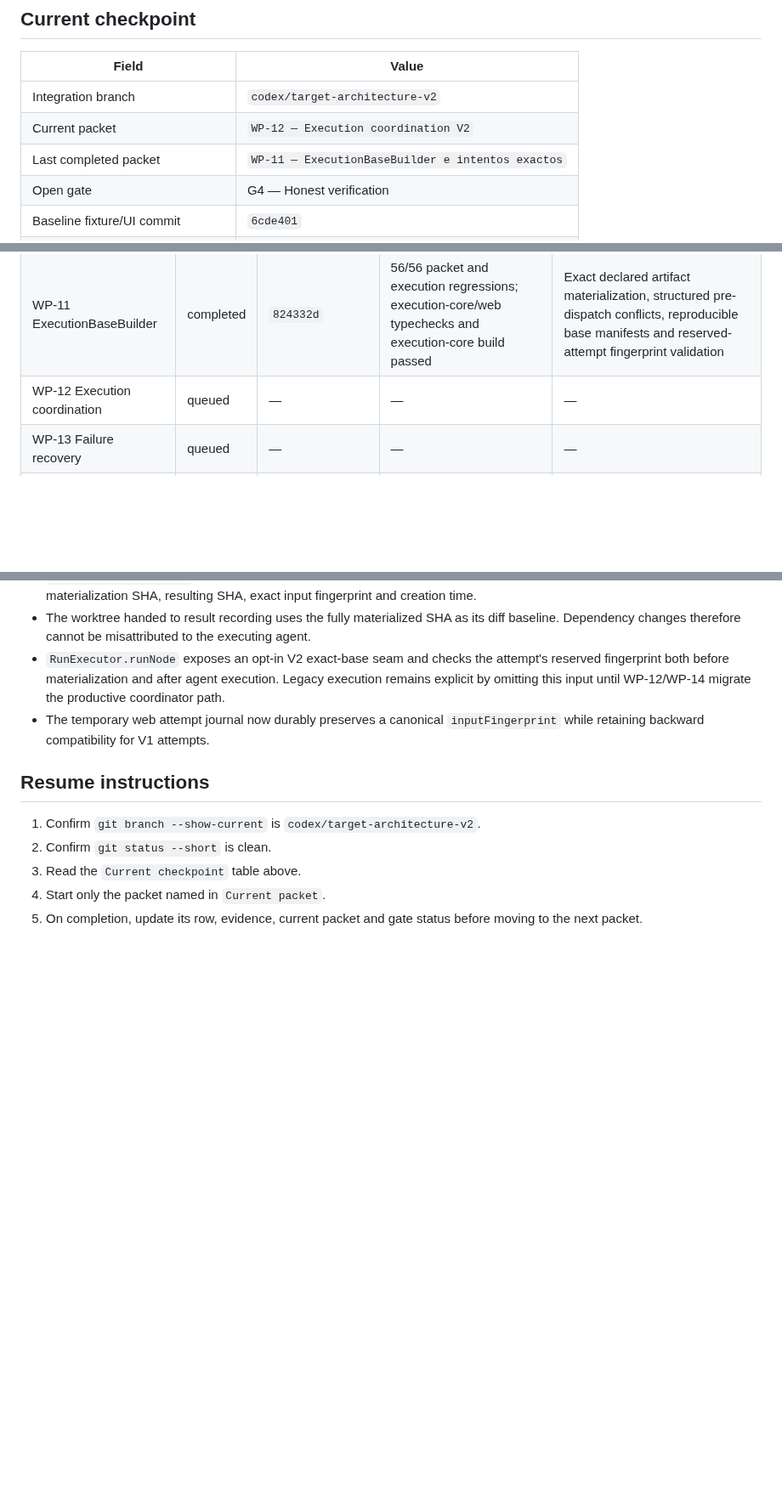
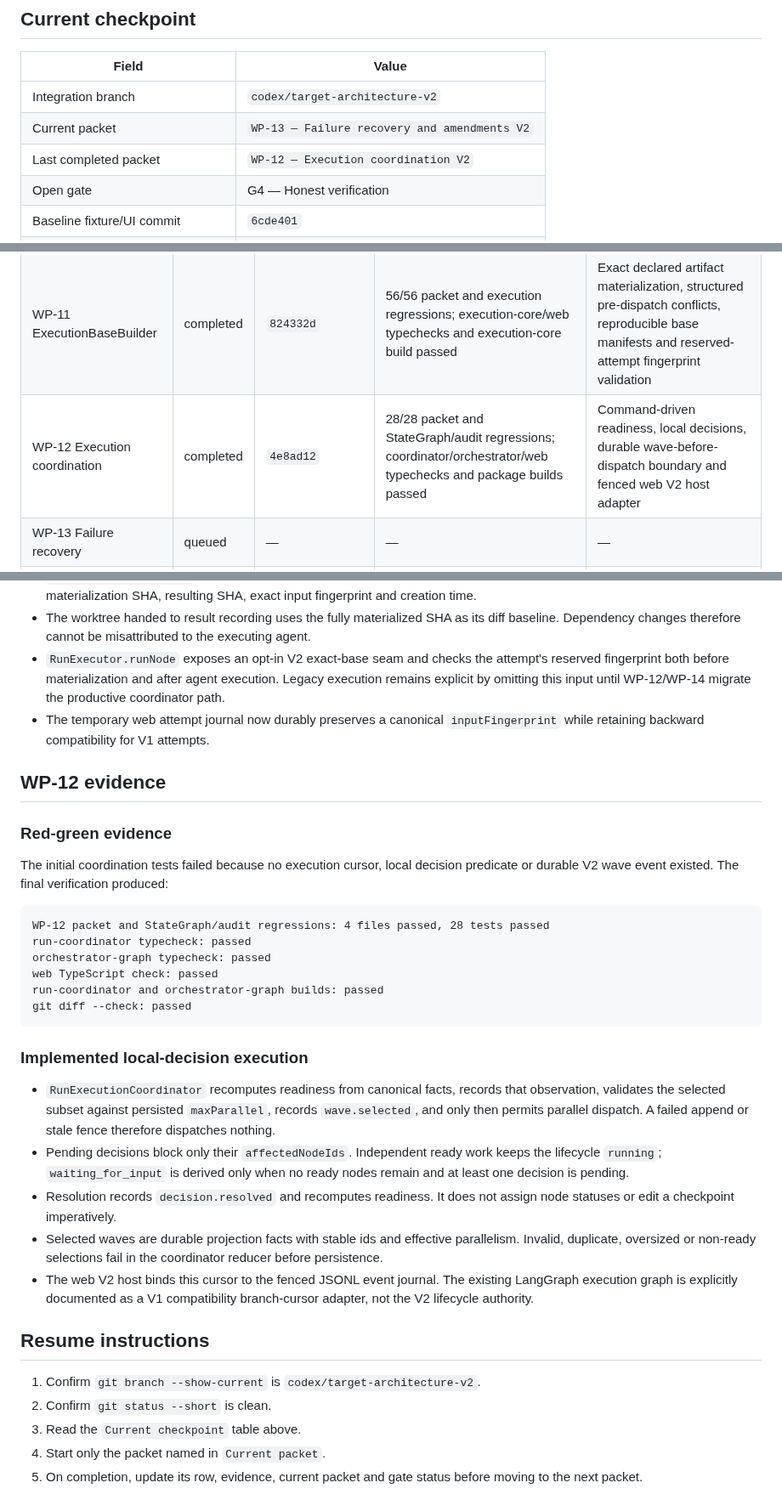
Before and after one commit to franclarke/Manyhands, a Markdown page: docs/plans/target-architecture-progress.md, 3 parts joined by grey strips. Shown at 85% size. Rendered like a GitHub page; blank space fills up the shorter version.

Commit message:
docs: checkpoint WP-12 completion

````diff
--- a/docs/plans/target-architecture-progress.md
+++ b/docs/plans/target-architecture-progress.md
@@ -10,8 +10,8 @@
 | Field | Value |
 |---|---|
 | Integration branch | `codex/target-architecture-v2` |
-| Current packet | `WP-12 — Execution coordination V2` |
-| Last completed packet | `WP-11 — ExecutionBaseBuilder e intentos exactos` |
+| Current packet | `WP-13 — Failure recovery and amendments V2` |
+| Last completed packet | `WP-12 — Execution coordination V2` |
 | Open gate | G4 — Honest verification |
 | Baseline fixture/UI commit | `6cde401` |
 | Target docs and plan commit | `bf24862` |
@@ -46,7 +47,7 @@
 | WP-09 Artifacts and fingerprints | completed | `b0c0fb0` | 12/12 packet and legacy journal tests; coordinator/store typechecks and builds passed | Canonical full-input fingerprint, immutable artifact/attempt registries and one exact adoption gate with explicit stale event |
 | WP-10 Scheduler readiness V2 | completed | `1623025` | 26/26 packet and scheduling regressions; scheduler/conflict-risk typechecks and builds passed | Pure per-node readiness reasons, artifact/decision scoped blocking, required effective maxParallel and evidenced conflict constraints with unknown risk |
 | WP-11 ExecutionBaseBuilder | completed | `824332d` | 56/56 packet and execution regressions; execution-core/web typechecks and execution-core build passed | Exact declared artifact materialization, structured pre-dispatch conflicts, reproducible base manifests and reserved-attempt fingerprint validation |
-| WP-12 Execution coordination | queued | — | — | — |
+| WP-12 Execution coordination | completed | `4e8ad12` | 28/28 packet and StateGraph/audit regressions; coordinator/orchestrator/web typechecks and package builds passed | Command-driven readiness, local decisions, durable wave-before-dispatch boundary and fenced web V2 host adapter |
 | WP-13 Failure recovery | queued | — | — | — |
 | WP-14 EvidenceMatrix | queued | — | — | — |
 | WP-15 Integration manifests | queued | — | — | — |
@@ -559,6 +560,41 @@ git diff --check: passed
 - The temporary web attempt journal now durably preserves a canonical
   `inputFingerprint` while retaining backward compatibility for V1 attempts.
 
+## WP-12 evidence
+
+### Red-green evidence
+
+The initial coordination tests failed because no execution cursor, local
+decision predicate or durable V2 wave event existed. The final verification
+produced:
+
+```text
+WP-12 packet and StateGraph/audit regressions: 4 files passed, 28 tests passed
+run-coordinator typecheck: passed
+orchestrator-graph typecheck: passed
+web TypeScript check: passed
+run-coordinator and orchestrator-graph builds: passed
+git diff --check: passed
+```
+
+### Implemented local-decision execution
+
+- `RunExecutionCoordinator` recomputes readiness from canonical facts, records
+  that observation, validates the selected subset against persisted
+  `maxParallel`, records `wave.selected`, and only then permits parallel
+  dispatch. A failed append or stale fence therefore dispatches nothing.
+- Pending decisions block only their `affectedNodeIds`. Independent ready work
+  keeps the lifecycle `running`; `waiting_for_input` is derived only when no
+  ready nodes remain and at least one decision is pending.
+- Resolution records `decision.resolved` and recomputes readiness. It does not
+  assign node statuses or edit a checkpoint imperatively.
+- Selected waves are durable projection facts with stable ids and effective
+  parallelism. Invalid, duplicate, oversized or non-ready selections fail in
+  the coordinator reducer before persistence.
+- The web V2 host binds this cursor to the fenced JSONL event journal. The
+  existing LangGraph execution graph is explicitly documented as a V1
+  compatibility branch-cursor adapter, not the V2 lifecycle authority.
+
 ## Resume instructions
 
 1. Confirm `git branch --show-current` is `codex/target-architecture-v2`.
````
Also changed, not shown: other parts of docs/plans/target-architecture-progress.md (+1 -0 lines).
